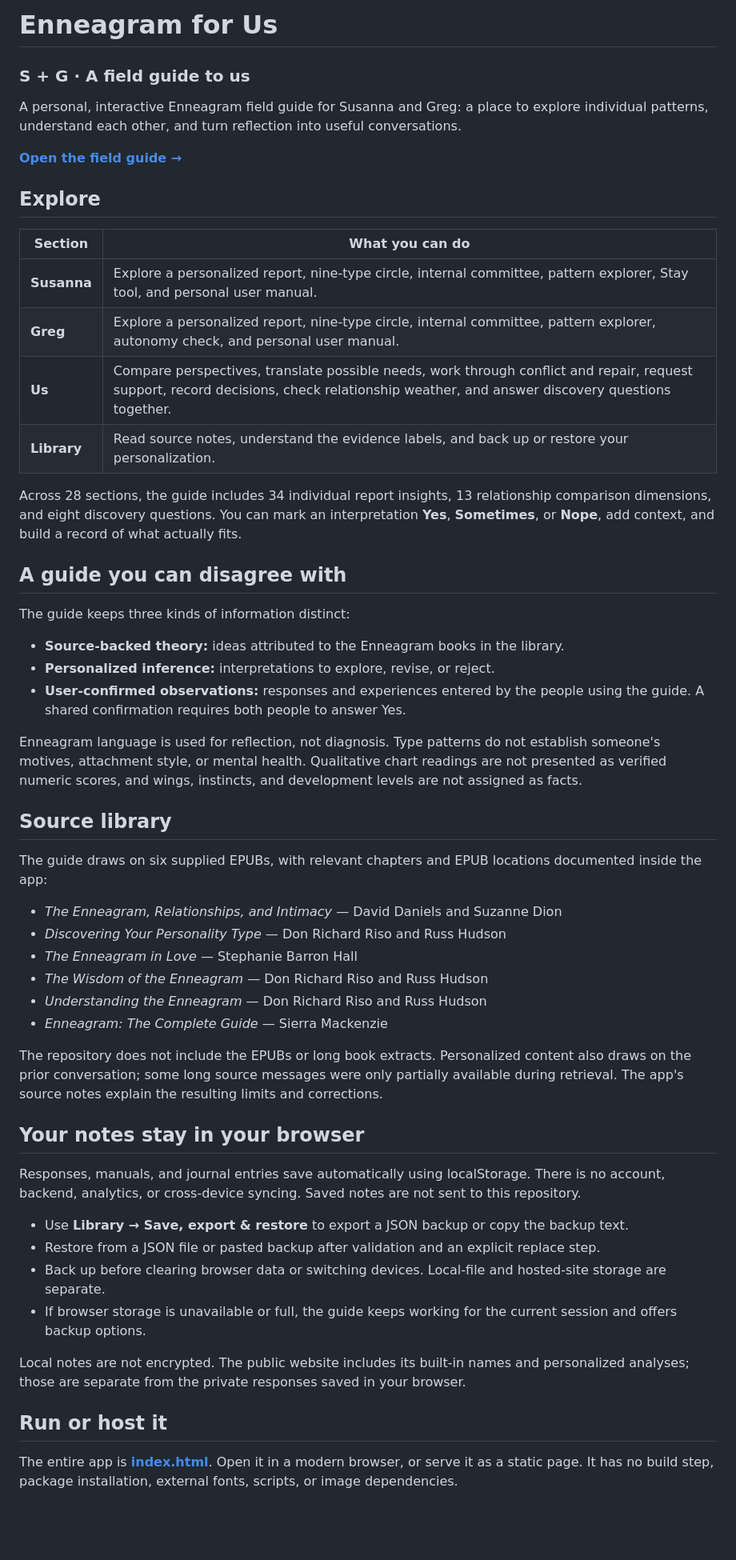
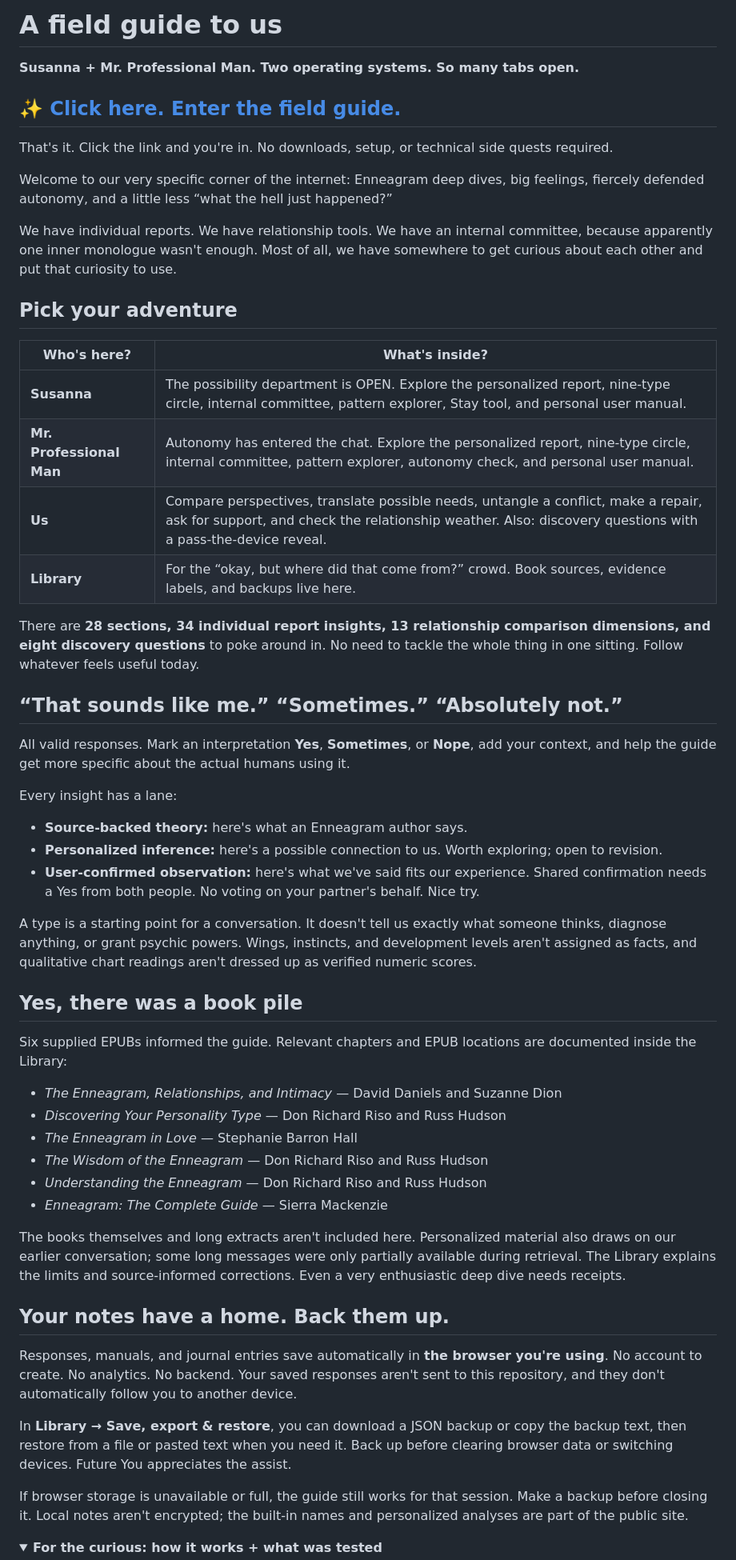
Before and after one commit to ohsusannamarie/enneagram-for-us, a Markdown page: README.md, the part around one of its changes. Shown at 80% size. Rendered like a GitHub page; folded sections open; blank space fills up the shorter version.

Commit message:
Make README playful and lead with the live field guide

```diff
--- a/README.md
+++ b/README.md
@@ -1,35 +1,41 @@
-# Enneagram for Us
+# A field guide to us
 
-### S + G · A field guide to us
+**Susanna + Mr. Professional Man. Two operating systems. So many tabs open.**
 
-A personal, interactive Enneagram field guide for Susanna and Greg: a place to explore individual patterns, understand each other, and turn reflection into useful conversations.
+## [✨ Click here. Enter the field guide.](https://ohsusannamarie.github.io/enneagram-for-us/)
 
-**[Open the field guide →](https://ohsusannamarie.github.io/enneagram-for-us/)**
+That's it. Click the link and you're in. No downloads, setup, or technical side quests required.
 
-## Explore
+Welcome to our very specific corner of the internet: Enneagram deep dives, big feelings, fiercely defended autonomy, and a little less “what the hell just happened?”
 
-| Section | What you can do |
+We have individual reports. We have relationship tools. We have an internal committee, because apparently one inner monologue wasn't enough. Most of all, we have somewhere to get curious about each other and put that curiosity to use.
+
+## Pick your adventure
+
+| Who's here? | What's inside? |
 | --- | --- |
-| **Susanna** | Explore a personalized report, nine-type circle, internal committee, pattern explorer, Stay tool, and personal user manual. |
-| **Greg** | Explore a personalized report, nine-type circle, internal committee, pattern explorer, autonomy check, and personal user manual. |
-| **Us** | Compare perspectives, translate possible needs, work through conflict and repair, request support, record decisions, check relationship weather, and answer discovery questions together. |
-| **Library** | Read source notes, understand the evidence labels, and back up or restore your personalization. |
+| **Susanna** | The possibility department is OPEN. Explore the personalized report, nine-type circle, internal committee, pattern explorer, Stay tool, and personal user manual. |
+| **Mr. Professional Man** | Autonomy has entered the chat. Explore the personalized report, nine-type circle, internal committee, pattern explorer, autonomy check, and personal user manual. |
+| **Us** | Compare perspectives, translate possible needs, untangle a conflict, make a repair, ask for support, and check the relationship weather. Also: discovery questions with a pass-the-device reveal. |
+| **Library** | For the “okay, but where did that come from?” crowd. Book sources, evidence labels, and backups live here. |
 
-Across 28 sections, the guide includes 34 individual report insights, 13 relationship comparison dimensions, and eight discovery questions. You can mark an interpretation **Yes**, **Sometimes**, or **Nope**, add context, and build a record of what actually fits.
+There are **28 sections, 34 individual report insights, 13 relationship comparison dimensions, and eight discovery questions** to poke around in. No need to tackle the whole thing in one sitting. Follow whatever feels useful today.
 
-## A guide you can disagree with
+## “That sounds like me.” “Sometimes.” “Absolutely not.”
 
-The guide keeps three kinds of information distinct:
+All valid responses. Mark an interpretation **Yes**, **Sometimes**, or **Nope**, add your context, and help the guide get more specific about the actual humans using it.
 
-- **Source-backed theory:** ideas attributed to the Enneagram books in the library.
-- **Personalized inference:** interpretations to explore, revise, or reject.
-- **User-confirmed observations:** responses and experiences entered by the people using the guide. A shared confirmation requires both people to answer Yes.
+Every insight has a lane:
 
-Enneagram language is used for reflection, not diagnosis. Type patterns do not establish someone's motives, attachment style, or mental health. Qualitative chart readings are not presented as verified numeric scores, and wings, instincts, and development levels are not assigned as facts.
+- **Source-backed theory:** here's what an Enneagram author says.
+- **Personalized inference:** here's a possible connection to us. Worth exploring; open to revision.
+- **User-confirmed observation:** here's what we've said fits our experience. Shared confirmation needs a Yes from both people. No voting on your partner's behalf. Nice try.
 
-## Source library
+A type is a starting point for a conversation. It doesn't tell us exactly what someone thinks, diagnose anything, or grant psychic powers. Wings, instincts, and development levels aren't assigned as facts, and qualitative chart readings aren't dressed up as verified numeric scores.
 
-The guide draws on six supplied EPUBs, with relevant chapters and EPUB locations documented inside the app:
+## Yes, there was a book pile
+
+Six supplied EPUBs informed the guide. Relevant chapters and EPUB locations are documented inside the Library:
 
 - *The Enneagram, Relationships, and Intimacy* — David Daniels and Suzanne Dion
 - *Discovering Your Personality Type* — Don Richard Riso and Russ Hudson
@@ -38,20 +44,17 @@ The guide draws on six supplied EPUBs, with relevant chapters and EPUB locations
 - *Understanding the Enneagram* — Don Richard Riso and Russ Hudson
 - *Enneagram: The Complete Guide* — Sierra Mackenzie
 
-The repository does not include the EPUBs or long book extracts. Personalized content also draws on the prior conversation; some long source messages were only partially available during retrieval. The app's source notes explain the resulting limits and corrections.
 
-## Your notes stay in your browser
+The books themselves and long extracts aren't included here. Personalized material also draws on our earlier conversation; some long messages were only partially available during retrieval. The Library explains the limits and source-informed corrections. Even a very enthusiastic deep dive needs receipts.
 
-Responses, manuals, and journal entries save automatically using localStorage. There is no account, backend, analytics, or cross-device syncing. Saved notes are not sent to this repository.
+## Your notes have a home. Back them up.
 
-- Use **Library → Save, export & restore** to export a JSON backup or copy the backup text.
-- Restore from a JSON file or pasted backup after validation and an explicit replace step.
-- Back up before clearing browser data or switching devices. Local-file and hosted-site storage are separate.
-- If browser storage is unavailable or full, the guide keeps working for the current session and offers backup options.
+Responses, manuals, and journal entries save automatically in **the browser you're using**. No account to create. No analytics. No backend. Your saved responses aren't sent to this repository, and they don't automatically follow you to another device.
 
-Local notes are not encrypted. The public website includes its built-in names and personalized analyses; those are separate from the private responses saved in your browser.
+In **Library → Save, export & restore**, you can download a JSON backup or copy the backup text, then restore from a file or pasted text when you need it. Back up before clearing browser data or switching devices. Future You appreciates the assist.
 
-## Run or host it
+If browser storage is unavailable or full, the guide still works for that session. Make a backup before closing it. Local notes aren't encrypted; the built-in names and personalized analyses are part of the public site.
 
-The entire app is **[index.html](index.html)**. Open it in a modern browser, or serve it as a static page. It has no build step, package installation, external fonts, scripts, or image dependencies.
+<details>
+<summary><strong>For the curious: how it works + what was tested</strong></summary>
 
```
Also changed, not shown: other parts of README.md (+7 -5 lines).
